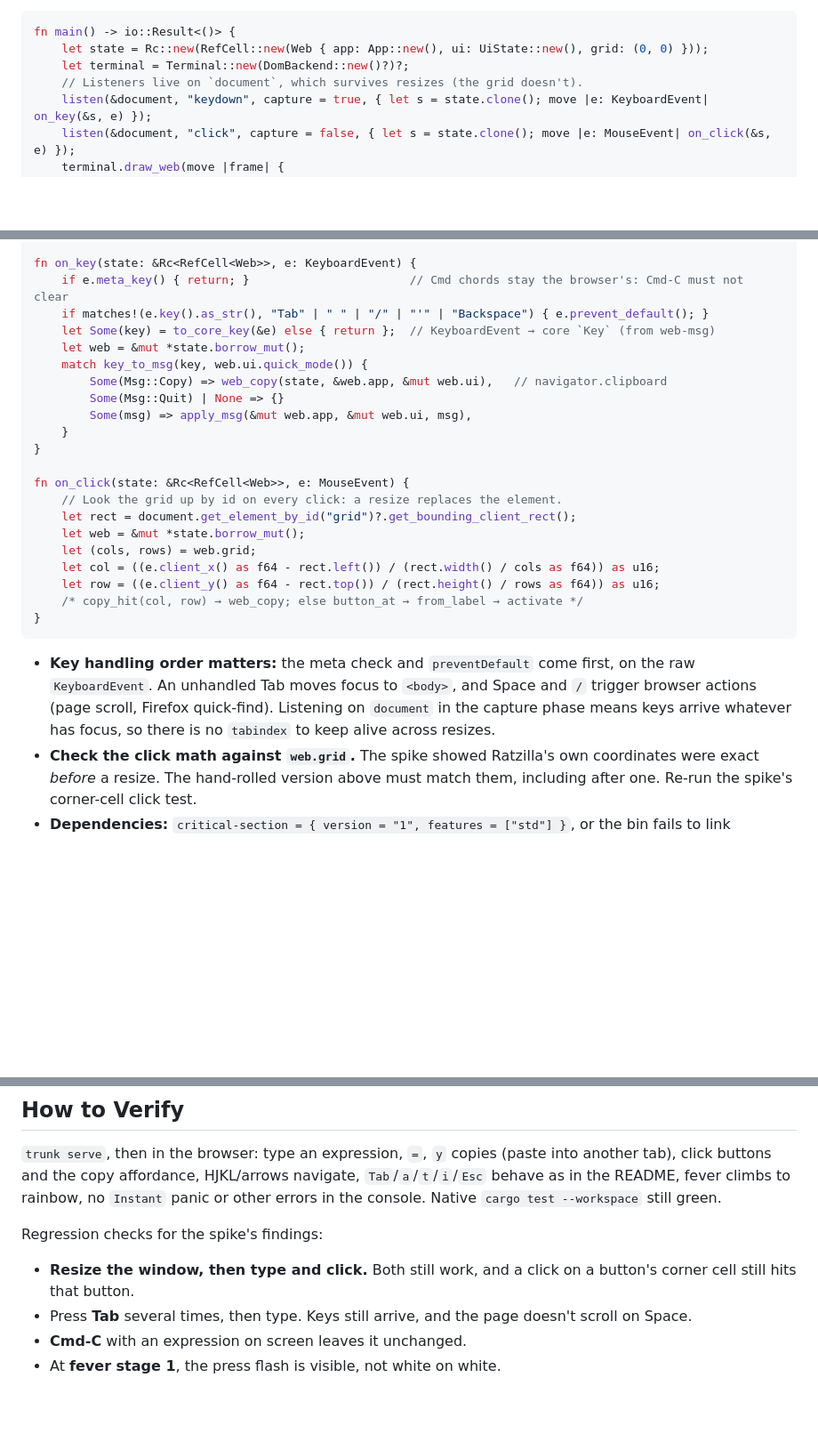
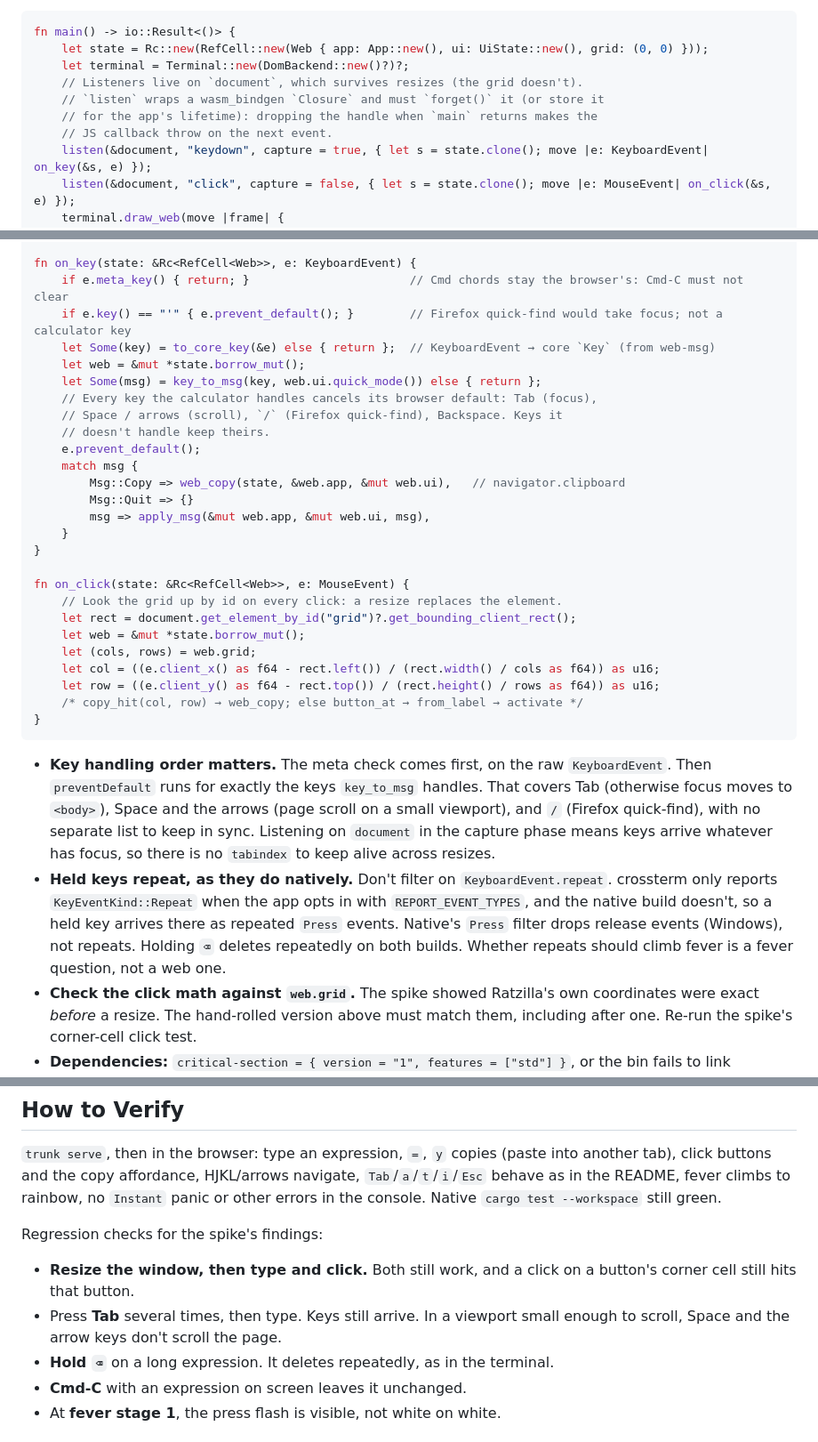
Before and after one commit to lix42/tui-calculator, a Markdown page: docs/tasks/web-entry.md, 3 parts joined by grey strips. Shown at 89% size. Drawn GitHub-style; blank space fills up the shorter version.

Commit message:
docs: web-entry — prevent defaults for every handled key, retain closures
From Codex review on #27: cancel the browser default for every key
key_to_msg handles (adds the arrows; no separate list to drift), and
require the document-listener Closures to be forgotten or stored. Also
records why held-key repeats are kept: crossterm only reports Repeat
with REPORT_EVENT_TYPES, so native already repeats via Press.

Co-Authored-By: Claude Opus 5.5 <noreply@anthropic.com>
Claude-Session: https://claude.ai/code/session_016xKiogCaw1ppMm8SxeRPfP

````diff
--- a/docs/tasks/web-entry.md
+++ b/docs/tasks/web-entry.md
@@ -21,6 +21,9 @@ fn main() -> io::Result<()> {
     let state = Rc::new(RefCell::new(Web { app: App::new(), ui: UiState::new(), grid: (0, 0) }));
     let terminal = Terminal::new(DomBackend::new()?)?;
     // Listeners live on `document`, which survives resizes (the grid doesn't).
+    // `listen` wraps a wasm_bindgen `Closure` and must `forget()` it (or store it
+    // for the app's lifetime): dropping the handle when `main` returns makes the
+    // JS callback throw on the next event.
     listen(&document, "keydown", capture = true, { let s = state.clone(); move |e: KeyboardEvent| on_key(&s, e) });
     listen(&document, "click", capture = false, { let s = state.clone(); move |e: MouseEvent| on_click(&s, e) });
     terminal.draw_web(move |frame| {
@@ -35,13 +38,18 @@ fn main() -> io::Result<()> {
 
 fn on_key(state: &Rc<RefCell<Web>>, e: KeyboardEvent) {
     if e.meta_key() { return; }                       // Cmd chords stay the browser's: Cmd-C must not clear
-    if matches!(e.key().as_str(), "Tab" | " " | "/" | "'" | "Backspace") { e.prevent_default(); }
+    if e.key() == "'" { e.prevent_default(); }        // Firefox quick-find would take focus; not a calculator key
     let Some(key) = to_core_key(&e) else { return };  // KeyboardEvent → core `Key` (from web-msg)
     let web = &mut *state.borrow_mut();
-    match key_to_msg(key, web.ui.quick_mode()) {
-        Some(Msg::Copy) => web_copy(state, &web.app, &mut web.ui),   // navigator.clipboard
-        Some(Msg::Quit) | None => {}
-        Some(msg) => apply_msg(&mut web.app, &mut web.ui, msg),
+    let Some(msg) = key_to_msg(key, web.ui.quick_mode()) else { return };
+    // Every key the calculator handles cancels its browser default: Tab (focus),
+    // Space / arrows (scroll), `/` (Firefox quick-find), Backspace. Keys it
+    // doesn't handle keep theirs.
+    e.prevent_default();
+    match msg {
+        Msg::Copy => web_copy(state, &web.app, &mut web.ui),   // navigator.clipboard
+        Msg::Quit => {}
+        msg => apply_msg(&mut web.app, &mut web.ui, msg),
     }
 }
 
@@ -56,11 +64,19 @@ fn on_click(state: &Rc<RefCell<Web>>, e: MouseEvent) {
 }
 ```
 
-- **Key handling order matters:** the meta check and `preventDefault` come
-  first, on the raw `KeyboardEvent`. An unhandled Tab moves focus to `<body>`,
-  and Space and `/` trigger browser actions (page scroll, Firefox quick-find).
-  Listening on `document` in the capture phase means keys arrive whatever has
-  focus, so there is no `tabindex` to keep alive across resizes.
+- **Key handling order matters.** The meta check comes first, on the raw
+  `KeyboardEvent`. Then `preventDefault` runs for exactly the keys `key_to_msg`
+  handles. That covers Tab (otherwise focus moves to `<body>`), Space and the
+  arrows (page scroll on a small viewport), and `/` (Firefox quick-find), with
+  no separate list to keep in sync. Listening on `document` in the capture
+  phase means keys arrive whatever has focus, so there is no `tabindex` to keep
+  alive across resizes.
+- **Held keys repeat, as they do natively.** Don't filter on
+  `KeyboardEvent.repeat`. crossterm only reports `KeyEventKind::Repeat` when the
+  app opts in with `REPORT_EVENT_TYPES`, and the native build doesn't, so a held
+  key arrives there as repeated `Press` events. Native's `Press` filter drops
+  release events (Windows), not repeats. Holding `⌫` deletes repeatedly on both
+  builds. Whether repeats should climb fever is a fever question, not a web one.
 - **Check the click math against `web.grid`.** The spike showed Ratzilla's own
   coordinates were exact *before* a resize. The hand-rolled version above must
   match them, including after one. Re-run the spike's corner-cell click test.
@@ -96,8 +112,9 @@ still green.
 Regression checks for the spike's findings:
 - **Resize the window, then type and click.** Both still work, and a click on a
   button's corner cell still hits that button.
-- Press **Tab** several times, then type. Keys still arrive, and the page
-  doesn't scroll on Space.
+- Press **Tab** several times, then type. Keys still arrive. In a viewport small
+  enough to scroll, Space and the arrow keys don't scroll the page.
+- **Hold `⌫`** on a long expression. It deletes repeatedly, as in the terminal.
 - **Cmd-C** with an expression on screen leaves it unchanged.
 - At **fever stage 1**, the press flash is visible, not white on white.
 
````
